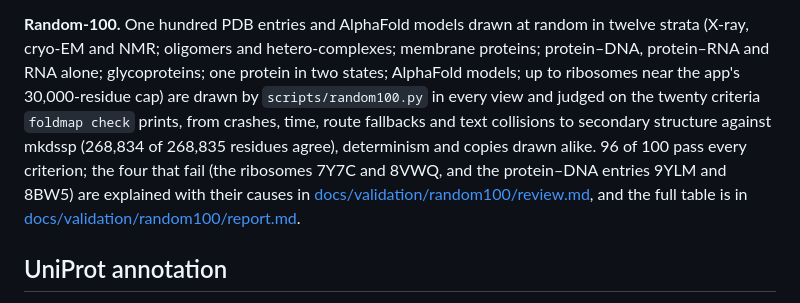
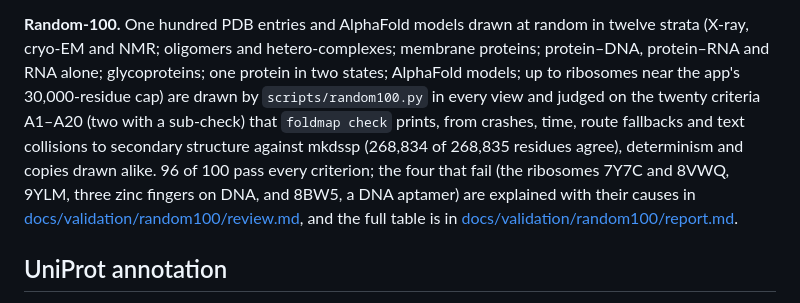
Before and after one commit to dzyla/foldmap, a Markdown page: README.md, the part around the change. GitHub-like rendering.

Commit message:
README: the random-100 paragraph names A1–A20 and their two sub-checks, and says what 9YLM and 8BW5 are, as review.md does
Co-Authored-By: Claude Opus 5.5 <noreply@anthropic.com>

```diff
--- a/README.md
+++ b/README.md
@@ -462,10 +462,10 @@ the six that fail (30QM, 4PJO, 3KTQ, 4YBB, 1YTB, 3CRX) is explained with its cau
 **Random-100.** One hundred PDB entries and AlphaFold models drawn at random in twelve strata (X-ray, cryo-EM and
 NMR; oligomers and hetero-complexes; membrane proteins; protein–DNA, protein–RNA and RNA alone; glycoproteins; one
 protein in two states; AlphaFold models; up to ribosomes near the app's 30,000-residue cap) are drawn by
-`scripts/random100.py` in every view and judged on the twenty criteria `foldmap check` prints, from crashes, time,
+`scripts/random100.py` in every view and judged on the twenty criteria A1–A20 (two with a sub-check) that `foldmap check` prints, from crashes, time,
 route fallbacks and text collisions to secondary structure against mkdssp (268,834 of 268,835 residues agree),
 determinism and copies drawn alike. 96 of 100 pass every criterion; the four that fail (the ribosomes 7Y7C and 8VWQ,
-and the protein–DNA entries 9YLM and 8BW5) are explained with their causes in
+9YLM, three zinc fingers on DNA, and 8BW5, a DNA aptamer) are explained with their causes in
 [docs/validation/random100/review.md](docs/validation/random100/review.md), and the full table is in
 [docs/validation/random100/report.md](docs/validation/random100/report.md).
 
```
